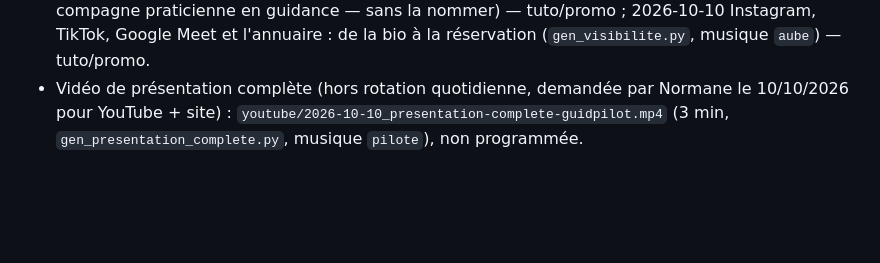
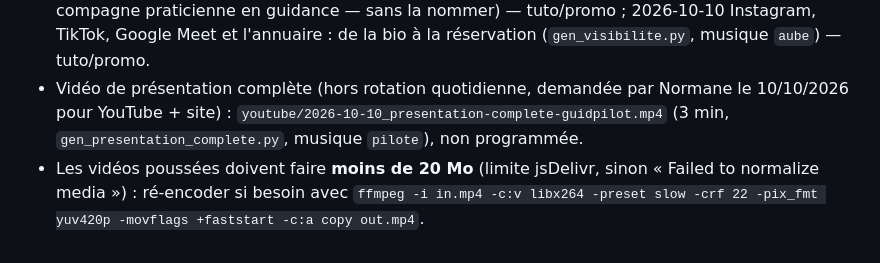
Before and after one commit to guidpilot/guidpilot-media, a Markdown page: atelier/README.md, the part around the change. GitHub-like rendering; blank space fills up the shorter version.

Commit message:
Présentation complète : ré-encodage < 20 Mo pour jsDelivr
Co-Authored-By: Claude Opus 5.5 <noreply@anthropic.com>
Claude-Session: https://claude.ai/code/session_01LTBKhDfxiWyRxC4qANNWoj

```diff
--- a/atelier/README.md
+++ b/atelier/README.md
@@ -101,3 +101,4 @@ Pour chaque Reel : regarder 4–6 images du rendu (badge IA lisible et sans chev
 - Fichiers : `youtube/AAAA-MM-JJ_<sujet>.mp4` et `_miniature.jpg`. Publication 18h30, en brouillon jusqu'au « Go » de Normane.
 - Sujets déjà traités : 2026-10-08 présentation générale de GuidPilot — tuto/promo ; 2026-10-09 comparatif Calendly / WhatsApp / agenda + histoire de GuidPilot (créé par Normane pour sa compagne praticienne en guidance — sans la nommer) — tuto/promo ; 2026-10-10 Instagram, TikTok, Google Meet et l'annuaire : de la bio à la réservation (`gen_visibilite.py`, musique `aube`) — tuto/promo.
 - Vidéo de présentation complète (hors rotation quotidienne, demandée par Normane le 10/10/2026 pour YouTube + site) : `youtube/2026-10-10_presentation-complete-guidpilot.mp4` (3 min, `gen_presentation_complete.py`, musique `pilote`), non programmée.
+- Les vidéos poussées doivent faire **moins de 20 Mo** (limite jsDelivr, sinon « Failed to normalize media ») : ré-encoder si besoin avec `ffmpeg -i in.mp4 -c:v libx264 -preset slow -crf 22 -pix_fmt yuv420p -movflags +faststart -c:a copy out.mp4`.
```
